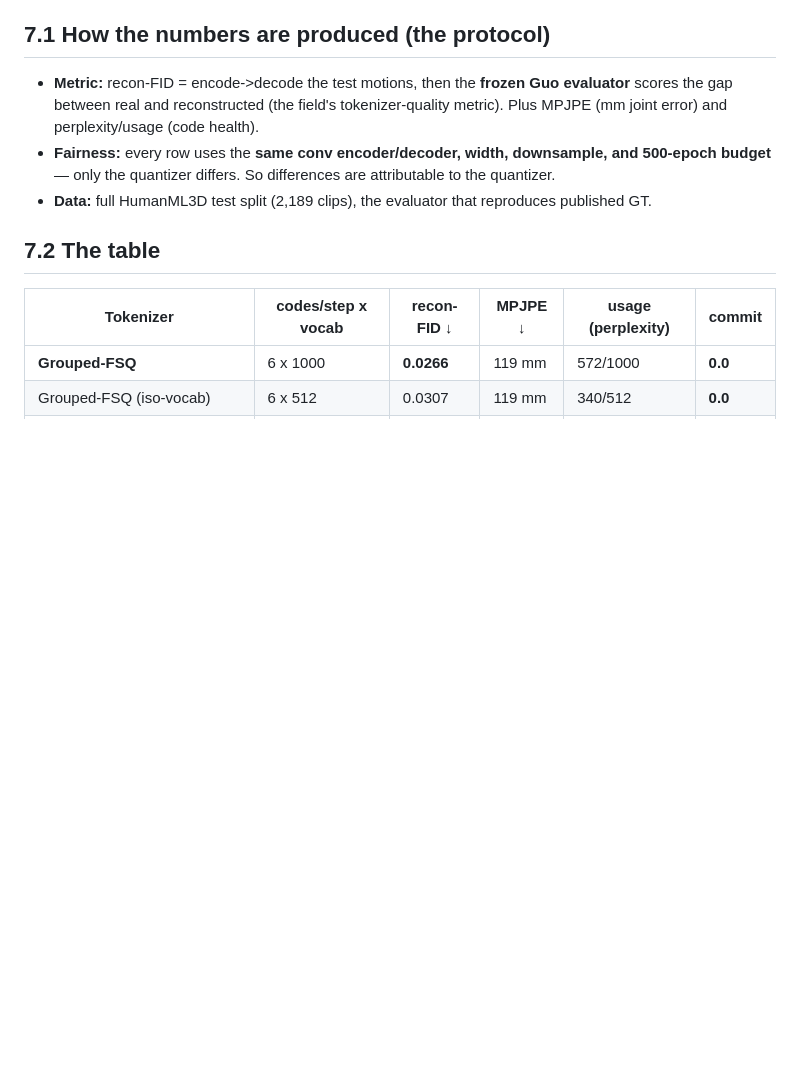
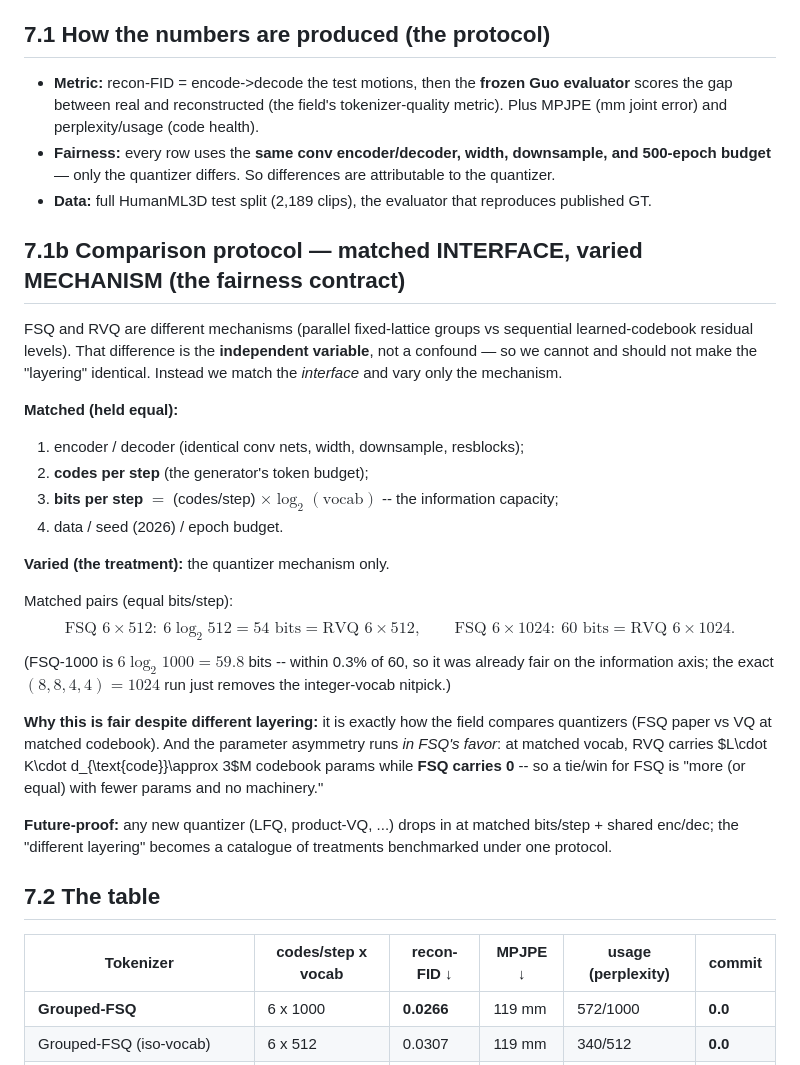
Before and after one commit to CatalinButacu/GenAI-Text2Motion, a Markdown page: paper/lessons/07-tokenizer-results.md, the part around the change. Drawn GitHub-style; blank space fills up the shorter version.

Commit message:
docs: tokenizer comparison protocol (matched interface/bits-per-step, varied mechanism) in Lesson 7 §7.1b + proposal method section

```diff
--- a/paper/lessons/07-tokenizer-results.md
+++ b/paper/lessons/07-tokenizer-results.md
@@ -10,6 +10,35 @@
 - **Fairness:** every row uses the **same conv encoder/decoder, width, downsample, and 500-epoch
   budget** — only the quantizer differs. So differences are attributable to the quantizer.
 - **Data:** full HumanML3D test split (2,189 clips), the evaluator that reproduces published GT.
+
+## 7.1b Comparison protocol — matched INTERFACE, varied MECHANISM (the fairness contract)
+FSQ and RVQ are different mechanisms (parallel fixed-lattice groups vs sequential learned-codebook
+residual levels). That difference is the **independent variable**, not a confound — so we cannot and
+should not make the "layering" identical. Instead we match the *interface* and vary only the mechanism.
+
+**Matched (held equal):**
+1. encoder / decoder (identical conv nets, width, downsample, resblocks);
+2. **codes per step** (the generator's token budget);
+3. **bits per step** $=$ (codes/step) $\times \log_2(\text{vocab})$ -- the information capacity;
+4. data / seed (2026) / epoch budget.
+
+**Varied (the treatment):** the quantizer mechanism only.
+
+Matched pairs (equal bits/step):
+$$
+\text{FSQ } 6{\times}512:\ 6\log_2 512 = 54\text{ bits} = \text{RVQ } 6{\times}512, \qquad
+\text{FSQ } 6{\times}1024:\ 60\text{ bits} = \text{RVQ } 6{\times}1024.
+$$
+(FSQ-1000 is $6\log_2 1000 = 59.8$ bits -- within 0.3% of 60, so it was already fair on the
+information axis; the exact $(8,8,4,4)=1024$ run just removes the integer-vocab nitpick.)
+
+**Why this is fair despite different layering:** it is exactly how the field compares quantizers
+(FSQ paper vs VQ at matched codebook). And the parameter asymmetry runs *in FSQ's favor*: at matched
+vocab, RVQ carries $L\cdot K\cdot d_{\text{code}}\approx 3$M codebook params while **FSQ carries 0** --
+so a tie/win for FSQ is "more (or equal) with fewer params and no machinery."
+
+**Future-proof:** any new quantizer (LFQ, product-VQ, ...) drops in at matched bits/step + shared
+enc/dec; the "different layering" becomes a catalogue of treatments benchmarked under one protocol.
 
 ## 7.2 The table
 | Tokenizer | codes/step x vocab | recon-FID ↓ | MPJPE ↓ | usage (perplexity) | commit |
```
Also changed, not shown: paper/proposal.md (+7 -0 lines).
